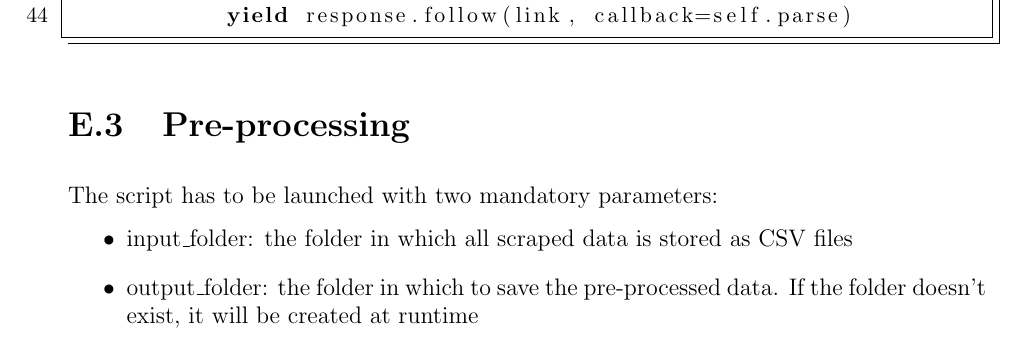
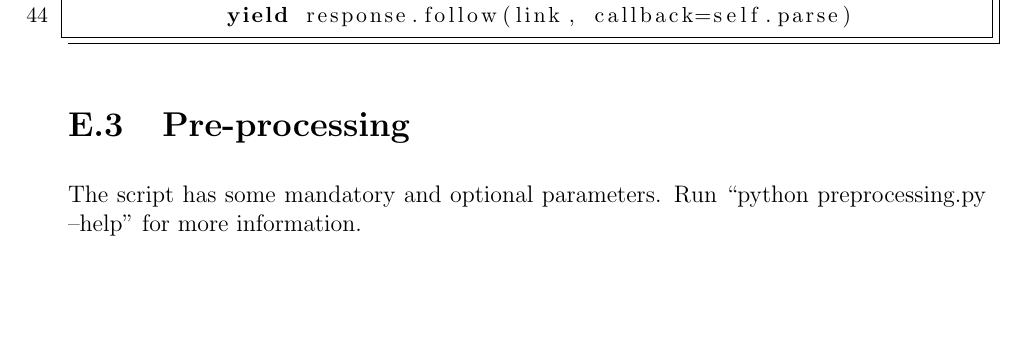
Before and after one commit to Davide95/msc_thesis, a LaTeX thesis (thesis/main.tex, which reads thesis/chapters/appendix/code.tex): part of page 45 of 48, cut so that both start at the same text, the shorter picture padded with empty space. Compiled offline with pdfLaTeX.

Commit message:
General description for parameters of scripts

```diff
--- a/thesis/chapters/appendix/code.tex
+++ b/thesis/chapters/appendix/code.tex
@@ -24,10 +24,7 @@ An overview of Scrapy can be found in \cite{kouzis2016learning}.
 \lstinputlisting[language=Python, caption=custom\_spider.py]{../code/custom_spider.py}
 
 \section{Pre-processing} \label{preprocessing}
-The script has to be launched with two mandatory parameters:
-\begin{itemize}
-    \item input\_folder: the folder in which all scraped data is stored as CSV files
-    \item output\_folder: the folder in which to save the pre-processed data. If the folder doesn't exist, it will be created at runtime
-\end{itemize}
+The script has some mandatory and optional parameters.
+Run \say{python preprocessing.py --help} for more information.
 
 \lstinputlisting[language=Python, caption=preprocessing.py]{../code/preprocessing.py}
```
